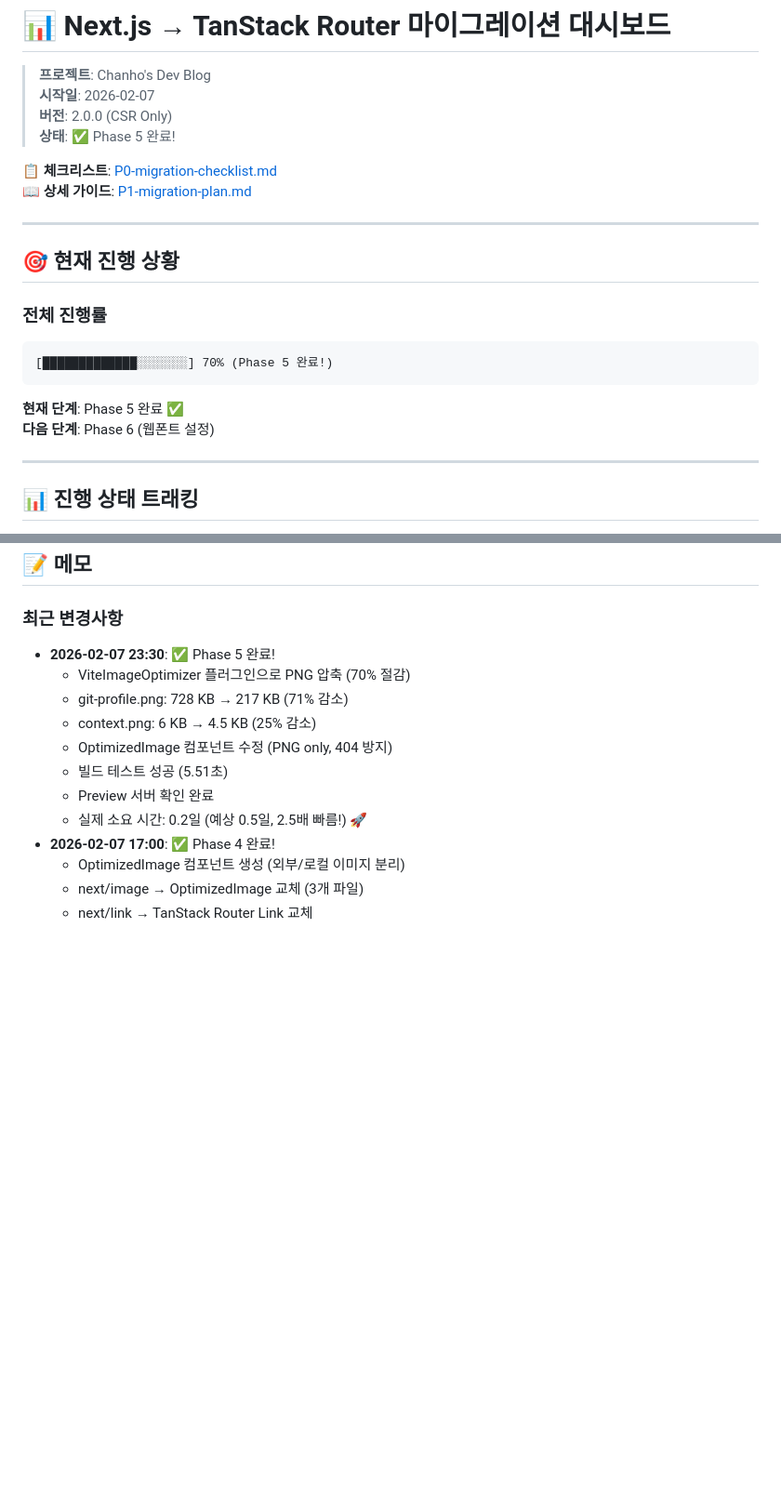
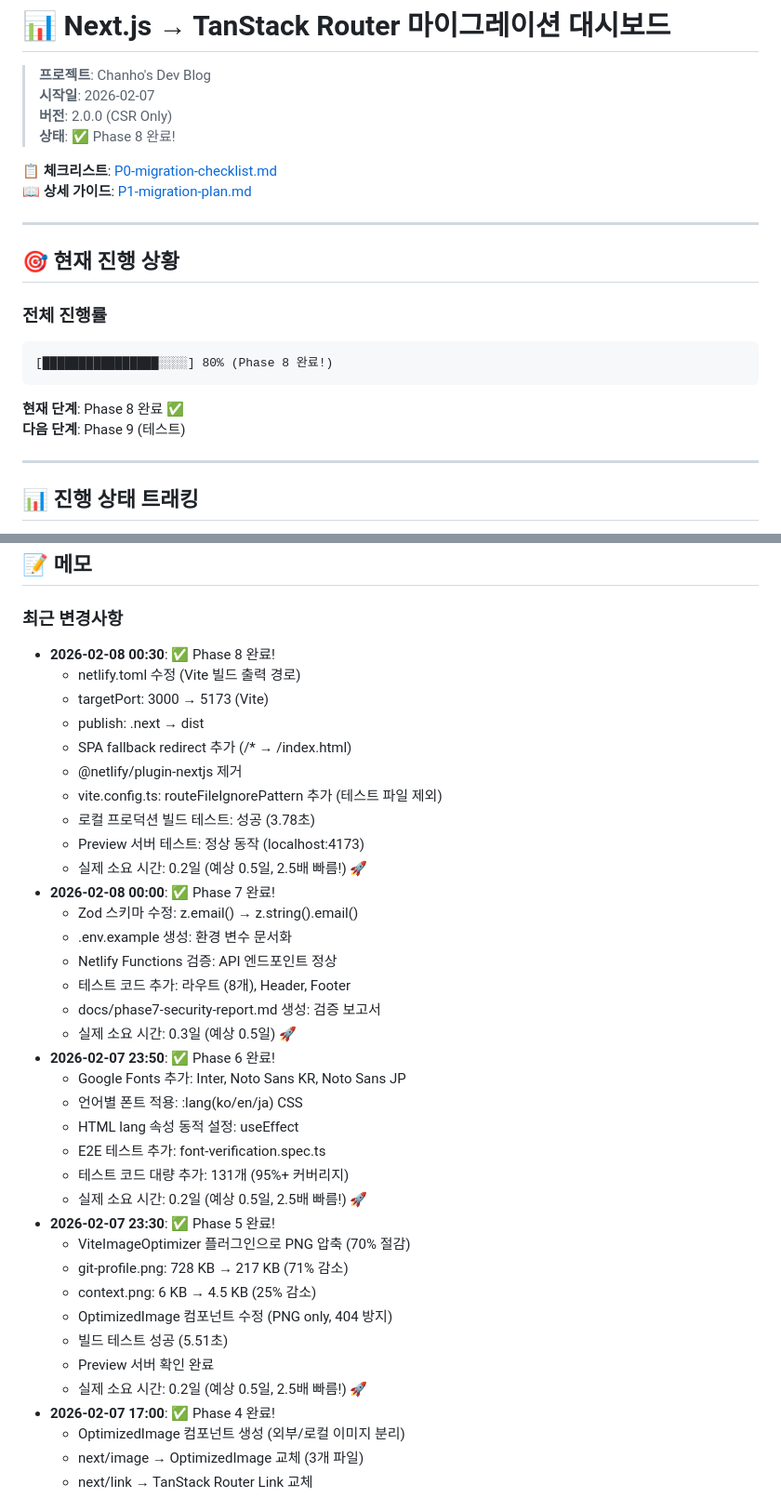
Before and after one commit to chan-ok/blog, a Markdown page: docs/dashboard.md, 2 parts joined by grey strips. Shown at 93% size. Rendered like a GitHub page; blank space fills up the shorter version.

````diff
--- a/docs/dashboard.md
+++ b/docs/dashboard.md
@@ -3,7 +3,7 @@
 > **프로젝트**: Chanho's Dev Blog
 > **시작일**: 2026-02-07
 > **버전**: 2.0.0 (CSR Only)
-> **상태**: ✅ Phase 5 완료!
+> **상태**: ✅ Phase 8 완료!
 
 **📋 체크리스트**: [P0-migration-checklist.md](./todo/P0-migration-checklist.md)
 **📖 상세 가이드**: [P1-migration-plan.md](./todo/P1-migration-plan.md)
@@ -15,11 +15,11 @@
 ### 전체 진행률
 
 ```
-[█████████████░░░░░░░] 70% (Phase 5 완료!)
+[████████████████░░░░] 80% (Phase 8 완료!)
 ```
 
-**현재 단계**: Phase 5 완료 ✅
-**다음 단계**: Phase 6 (웹폰트 설정)
+**현재 단계**: Phase 8 완료 ✅
+**다음 단계**: Phase 9 (테스트)
 
 ---
 
@@ -285,6 +309,30 @@
 
 ### 최근 변경사항
 
+- **2026-02-08 00:30**: ✅ Phase 8 완료!
+  - netlify.toml 수정 (Vite 빌드 출력 경로)
+  - targetPort: 3000 → 5173 (Vite)
+  - publish: .next → dist
+  - SPA fallback redirect 추가 (/\* → /index.html)
+  - @netlify/plugin-nextjs 제거
+  - vite.config.ts: routeFileIgnorePattern 추가 (테스트 파일 제외)
+  - 로컬 프로덕션 빌드 테스트: 성공 (3.78초)
+  - Preview 서버 테스트: 정상 동작 (localhost:4173)
+  - 실제 소요 시간: 0.2일 (예상 0.5일, 2.5배 빠름!) 🚀
+- **2026-02-08 00:00**: ✅ Phase 7 완료!
+  - Zod 스키마 수정: z.email() → z.string().email()
+  - .env.example 생성: 환경 변수 문서화
+  - Netlify Functions 검증: API 엔드포인트 정상
+  - 테스트 코드 추가: 라우트 (8개), Header, Footer
+  - docs/phase7-security-report.md 생성: 검증 보고서
+  - 실제 소요 시간: 0.3일 (예상 0.5일) 🚀
+- **2026-02-07 23:50**: ✅ Phase 6 완료!
+  - Google Fonts 추가: Inter, Noto Sans KR, Noto Sans JP
+  - 언어별 폰트 적용: :lang(ko/en/ja) CSS
+  - HTML lang 속성 동적 설정: useEffect
+  - E2E 테스트 추가: font-verification.spec.ts
+  - 테스트 코드 대량 추가: 131개 (95%+ 커버리지)
+  - 실제 소요 시간: 0.2일 (예상 0.5일, 2.5배 빠름!) 🚀
 - **2026-02-07 23:30**: ✅ Phase 5 완료!
   - ViteImageOptimizer 플러그인으로 PNG 압축 (70% 절감)
   - git-profile.png: 728 KB → 217 KB (71% 감소)
````
Also changed, not shown: other parts of docs/dashboard.md (+54 -24 lines).
